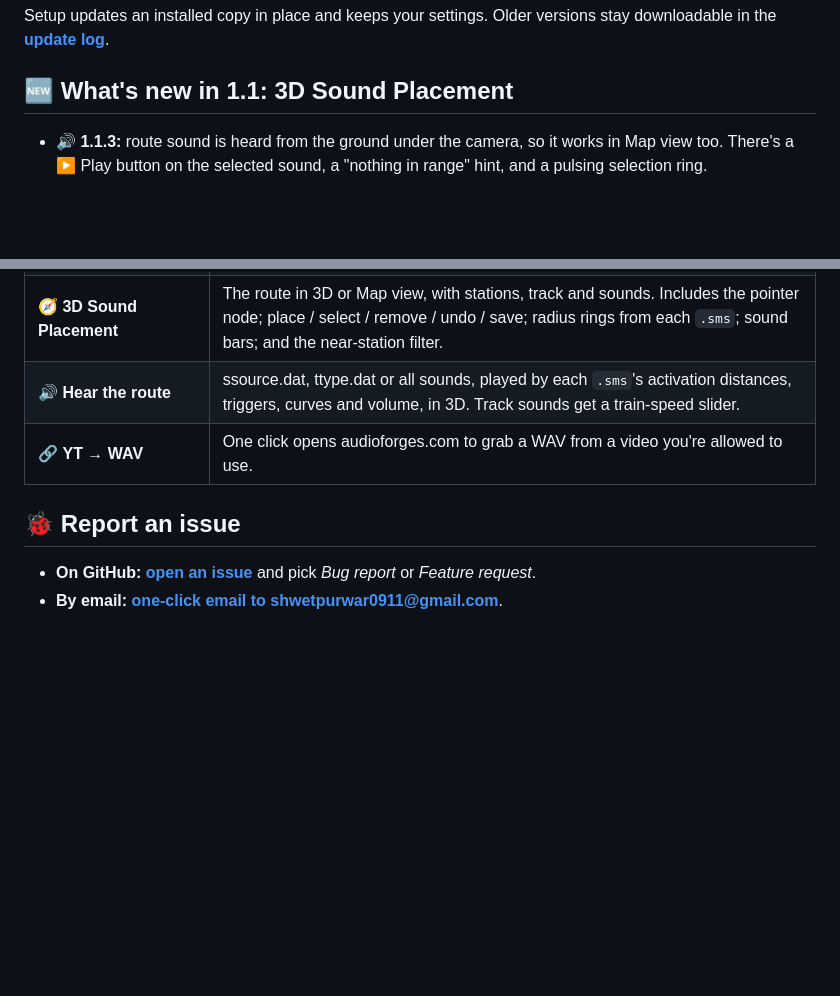
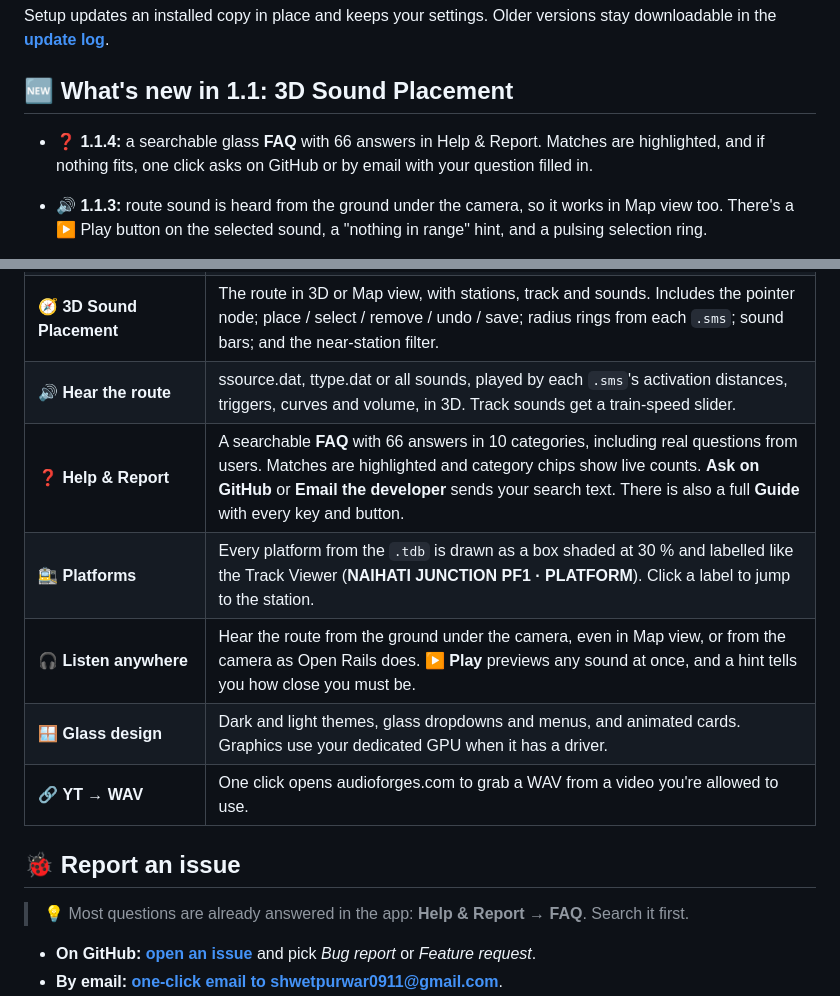
Before and after one commit to piscongentine/station-announcement-maker, a Markdown page: README.md, 2 parts joined by grey strips. GitHub-like rendering; blank space fills up the shorter version.

```diff
--- a/README.md
+++ b/README.md
@@ -53,6 +53,7 @@ Setup updates an installed copy in place and keeps your settings. Older versions
 
 ## 🆕 What's new in 1.1: 3D Sound Placement
 
+- ❓ **1.1.4:** a searchable glass **FAQ** with 66 answers in Help & Report. Matches are highlighted, and if nothing fits, one click asks on GitHub or by email with your question filled in.
 - 🔊 **1.1.3:** route sound is heard from the ground under the camera, so it works in Map view too. There's a ▶ Play button on the selected sound, a "nothing in range" hint, and a pulsing selection ring.
 - 🪟 **1.1.2:** platforms are shaded at 30 %, all dropdowns open as frosted glass, and the editor works on every route checked (Bengal V5, Cal, Del, RailIndia, IMPERIAL INDIAN CORRIDOR, au_great_zig_zag).
 - 🚉 **1.1.1:** platforms are drawn as boxes and labelled like the Track Viewer (**NAIHATI JUNCTION PF1 · PLATFORM**). Labels no longer overlap.
@@ -88,9 +93,15 @@ Full details and a download link for every version: **[Update log](CHANGELOG.md)
 | ⚙️ **Settings** | Verified MSTS/OR folder, WAV and `.sms` defaults, backup toggle, diagnostics, Dark / Light / System theme and Full / Reduced motion. |
 | 🧭 **3D Sound Placement** | The route in 3D or Map view, with stations, track and sounds. Includes the pointer node; place / select / remove / undo / save; radius rings from each `.sms`; sound bars; and the near-station filter. |
 | 🔊 **Hear the route** | ssource.dat, ttype.dat or all sounds, played by each `.sms`'s activation distances, triggers, curves and volume, in 3D. Track sounds get a train-speed slider. |
+| ❓ **Help & Report** | A searchable **FAQ** with 66 answers in 10 categories, including real questions from users. Matches are highlighted and category chips show live counts. **Ask on GitHub** or **Email the developer** sends your search text. There is also a full **Guide** with every key and button. |
+| 🚉 **Platforms** | Every platform from the `.tdb` is drawn as a box shaded at 30 % and labelled like the Track Viewer (**NAIHATI JUNCTION PF1 · PLATFORM**). Click a label to jump to the station. |
+| 🎧 **Listen anywhere** | Hear the route from the ground under the camera, even in Map view, or from the camera as Open Rails does. **▶ Play** previews any sound at once, and a hint tells you how close you must be. |
+| 🪟 **Glass design** | Dark and light themes, glass dropdowns and menus, and animated cards. Graphics use your dedicated GPU when it has a driver. |
 | 🔗 **YT → WAV** | One click opens audioforges.com to grab a WAV from a video you're allowed to use. |
 
 ## 🐞 Report an issue
+
+> 💡 Most questions are already answered in the app: **Help & Report → FAQ**. Search it first.
 
 - **On GitHub:** **[open an issue](https://github.com/piscongentine/station-announcement-maker/issues/new/choose)** and pick *Bug report* or *Feature request*.
 - **By email:** **[one-click email to shwetpurwar0911@gmail.com](mailto:shwetpurwar0911@gmail.com?subject=Station%20Announcement%20Maker%20-%20issue%20report&body=Describe%20the%20problem%3A%0A%0ASteps%20to%20reproduce%3A%0A1.%20%0A2.%20%0A%0AApp%20version%20(About%20tab)%3A%20%0AWindows%20version%3A%20)**.
```
Also changed, not shown: other parts of README.md (+4 -0 lines), CHANGELOG.md (+28 -1 lines), docs/img/faq-search.png (added), docs/img/faq.png (added), 10 other files.
